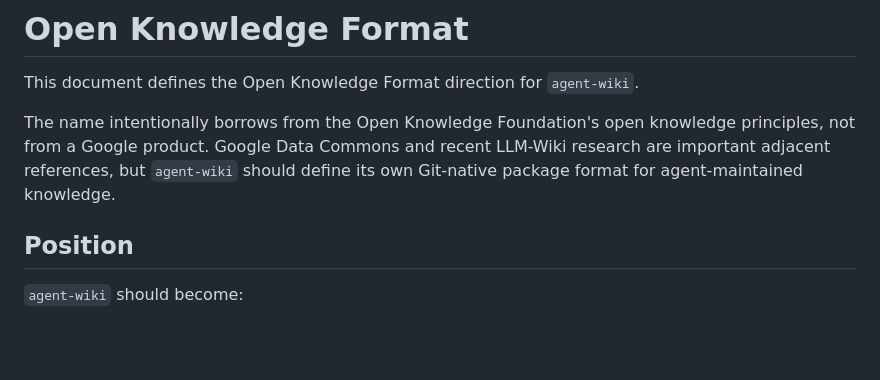
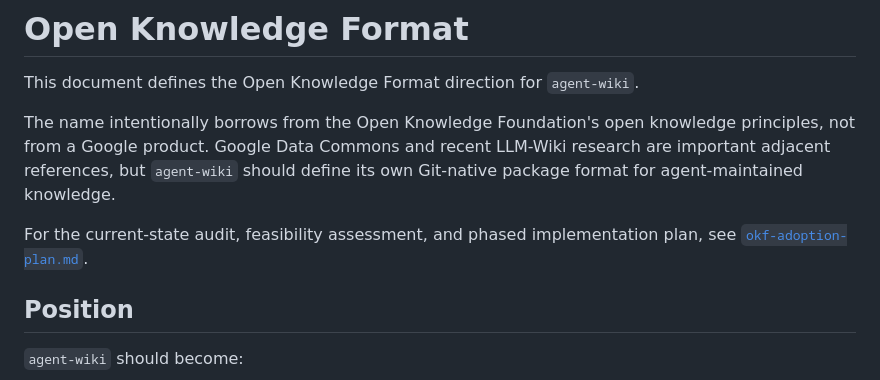
Before and after one commit to xinhuagu/agent-wiki, a Markdown page: docs/open-knowledge-format.md, the part around the change. Drawn GitHub-style; blank space fills up the shorter version.

```diff
--- a/docs/open-knowledge-format.md
+++ b/docs/open-knowledge-format.md
@@ -3,6 +3,9 @@
 This document defines the Open Knowledge Format direction for `agent-wiki`.
 
 The name intentionally borrows from the Open Knowledge Foundation's open knowledge principles, not from a Google product. Google Data Commons and recent LLM-Wiki research are important adjacent references, but `agent-wiki` should define its own Git-native package format for agent-maintained knowledge.
+
+For the current-state audit, feasibility assessment, and phased implementation
+plan, see [`okf-adoption-plan.md`](okf-adoption-plan.md).
 
 ## Position
 
```
Also changed, not shown: README.md (+23 -0 lines), docs/okf-adoption-plan.md (added, +551 -0 lines).
